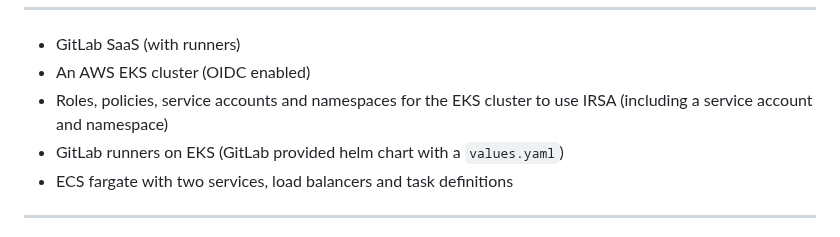
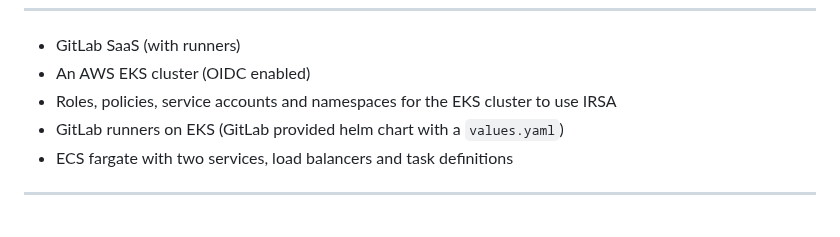
Before and after one commit to cleygraf/paas, a Markdown page: src/slides.md, the part around the change. Rendered like a GitHub page.

Commit message:
Fix duplicate content

```diff
--- a/src/slides.md
+++ b/src/slides.md
@@ -178,7 +178,7 @@ Works with a trial license!
 
 - GitLab SaaS (with runners)
 - An AWS EKS cluster (OIDC enabled)
-- Roles, policies, service accounts and namespaces for the EKS cluster to use IRSA (including a service account and namespace)
+- Roles, policies, service accounts and namespaces for the EKS cluster to use IRSA
 - GitLab runners on EKS (GitLab provided helm chart with a `values.yaml`)
 - ECS fargate with two services, load balancers and task definitions
 
```
